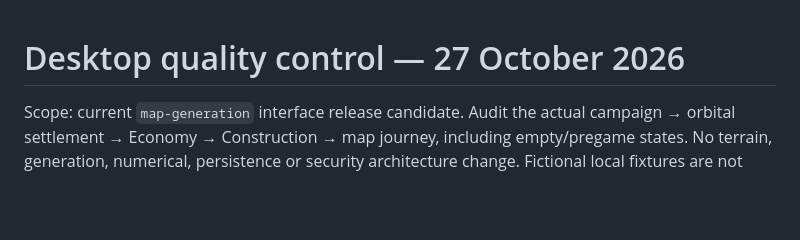
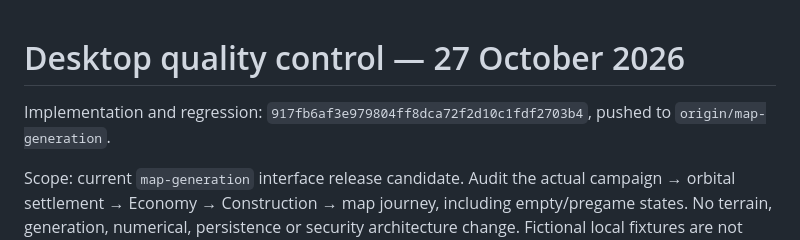
Before and after one commit to syouyoshino/HAMMER-WORLD, a Markdown page: docs/reviews/quality-control.md, the part around the change. Drawn GitHub-style; blank space fills up the shorter version.

Commit message:
Record quality-control delivery reference

```diff
--- a/docs/reviews/quality-control.md
+++ b/docs/reviews/quality-control.md
@@ -1,4 +1,7 @@
 # Desktop quality control — 27 October 2026
+
+Implementation and regression: `917fb6af3e979804ff8dca72f2d10c1fdf2703b4`,
+pushed to `origin/map-generation`.
 
 Scope: current `map-generation` interface release candidate. Audit the actual
 campaign → orbital settlement → Economy → Construction → map journey, including
```
Also changed, not shown: docs/branches/map-generation.md (+1 -1 lines), docs/checkpoint.md (+2 -0 lines).
